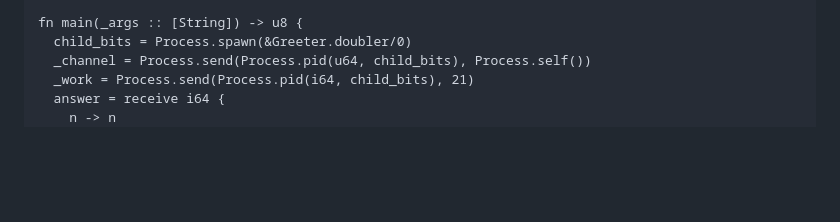
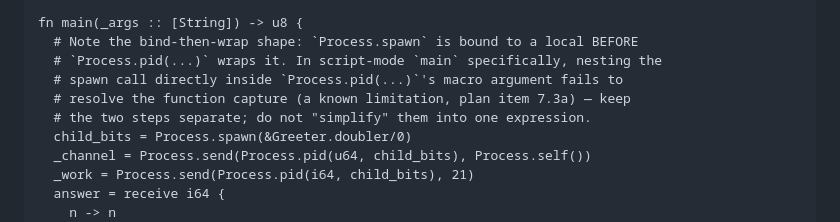
Before and after one commit to DockYard/zap, a Markdown page: docs/guides/concurrency.md, the part around the change. Rendered like a GitHub page; blank space fills up the shorter version.

```diff
--- a/docs/guides/concurrency.md
+++ b/docs/guides/concurrency.md
@@ -103,6 +103,11 @@ pub struct Greeter {
 }
 
 fn main(_args :: [String]) -> u8 {
+  # Note the bind-then-wrap shape: `Process.spawn` is bound to a local BEFORE
+  # `Process.pid(...)` wraps it. In script-mode `main` specifically, nesting the
+  # spawn call directly inside `Process.pid(...)`'s macro argument fails to
+  # resolve the function capture (a known limitation, plan item 7.3a) — keep
+  # the two steps separate; do not "simplify" them into one expression.
   child_bits = Process.spawn(&Greeter.doubler/0)
   _channel = Process.send(Process.pid(u64, child_bits), Process.self())
   _work = Process.send(Process.pid(i64, child_bits), 21)
```
Also changed, not shown: docs/concurrency-implementation-plan.md (+12 -7 lines).
